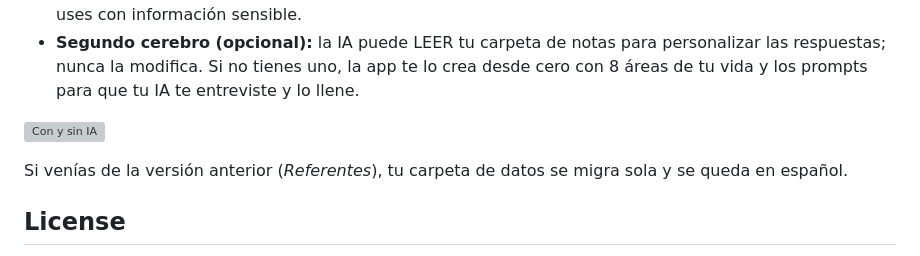
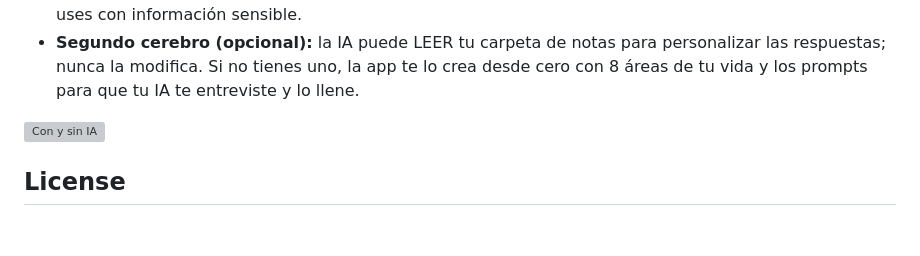
Before and after one commit to georgewashtol/ask-your-mentors, a Markdown page: README.md, the part around the change. Drawn GitHub-style; blank space fills up the shorter version; grey boxes are pictures that could not be loaded.

Commit message:
README: remove note about the old version

```diff
--- a/README.md
+++ b/README.md
@@ -125,8 +125,6 @@ YouTube's terms do not allow automated downloading, subtitles included, without
 
 ![Con y sin IA](docs/comparison-es.svg)
 
-Si venías de la versión anterior (*Referentes*), tu carpeta de datos se migra sola y se queda en español.
-
 ## License
 
 Code under the MIT license: use it, change it, sell it, just keep the copyright notice. The name "Ask Your Mentors", the logo and Washtol are not part of that license. Third-party pieces: [THIRD_PARTY_NOTICES.md](THIRD_PARTY_NOTICES.md).
```
